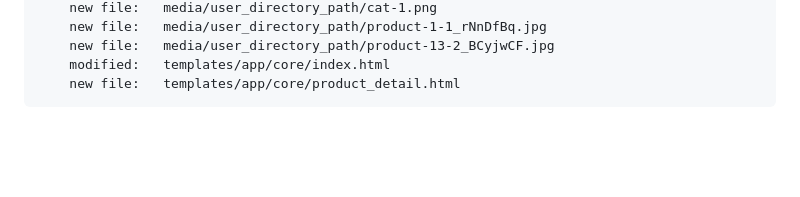
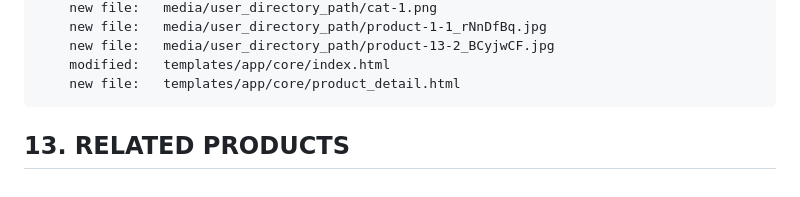
Before and after one commit to gurnitha/django-nest-multivendor-compile, a Markdown page: README.md, the part around the change. Drawn GitHub-style; blank space fills up the shorter version.

Commit message:
--------13. RELATED PRODUCTS--------

```diff
--- a/README.md
+++ b/README.md
@@ -363,3 +363,6 @@ Compiling the step-by-step django-nest-multivendor
         new file:   media/user_directory_path/product-13-2_BCyjwCF.jpg
         modified:   templates/app/core/index.html
         new file:   templates/app/core/product_detail.html
+
+
+## 13. RELATED PRODUCTS
```
